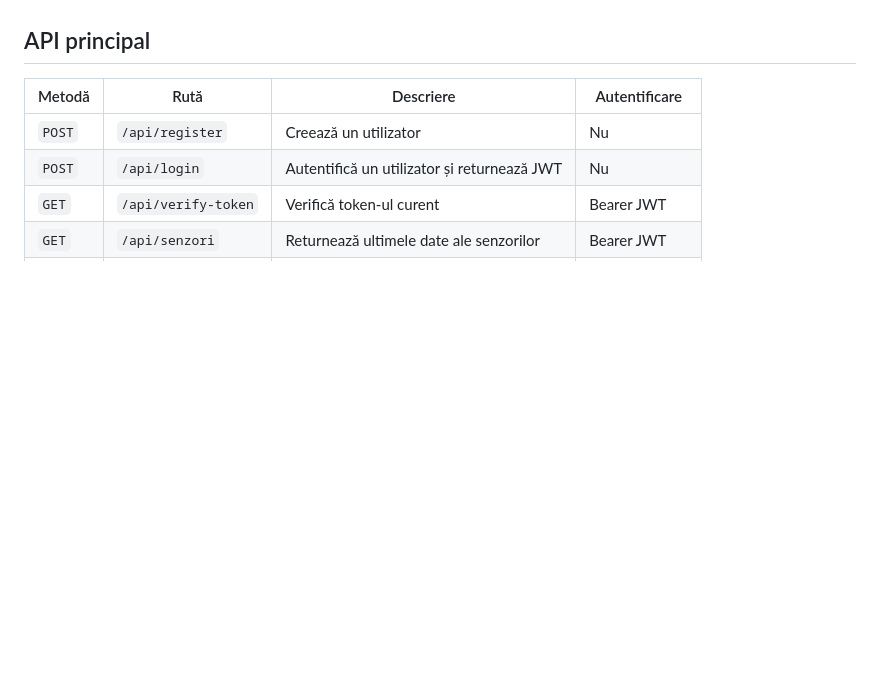
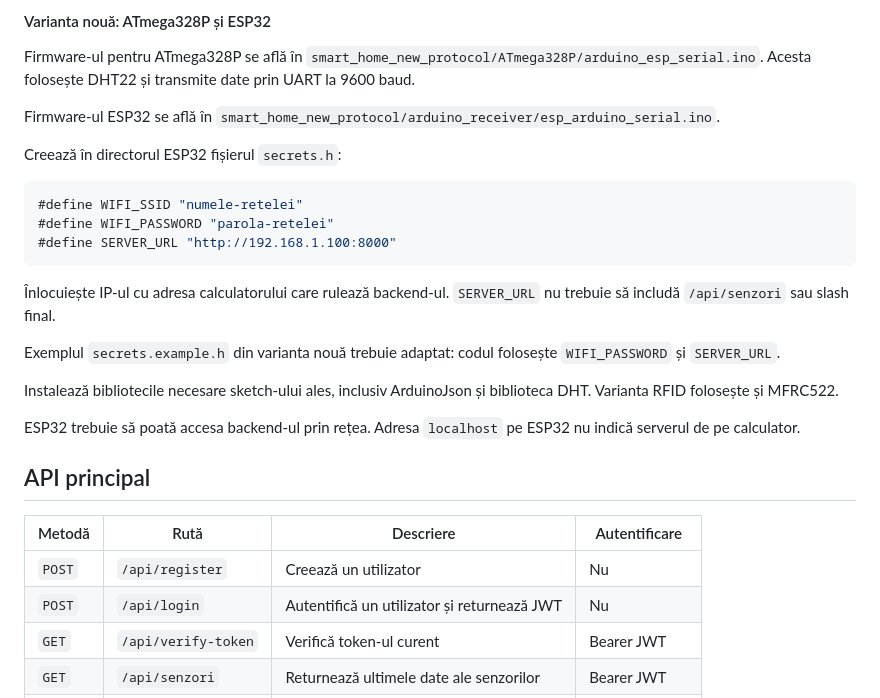
Before and after one commit to andreiBirsanIoan/smart_home_monitor, a Markdown page: README.md, the part around one of its changes. GitHub-like rendering; blank space fills up the shorter version.

Commit message:
Revise README for project structure and setup
Updated project structure and installation instructions in README.md to reflect new organization and clarify setup steps.

````diff
--- a/README.md
+++ b/README.md
@@ -133,3 +173,31 @@ rularea proiectului în modul local.
+#### Varianta nouă: ATmega328P și ESP32
+
+Firmware-ul pentru ATmega328P se află în
+`smart_home_new_protocol/ATmega328P/arduino_esp_serial.ino`.
+Acesta folosește DHT22 și transmite date prin UART la 9600 baud.
+
+Firmware-ul ESP32 se află în
+`smart_home_new_protocol/arduino_receiver/esp_arduino_serial.ino`.
+
+Creează în directorul ESP32 fișierul `secrets.h`:
+
+```cpp
+#define WIFI_SSID "numele-retelei"
+#define WIFI_PASSWORD "parola-retelei"
+#define SERVER_URL "http://192.168.1.100:8000"
+```
+
+Înlocuiește IP-ul cu adresa calculatorului care rulează backend-ul.
+`SERVER_URL` nu trebuie să includă `/api/senzori` sau slash final.
+
+Exemplul `secrets.example.h` din varianta nouă trebuie adaptat:
+codul folosește `WIFI_PASSWORD` și `SERVER_URL`.
+
+Instalează bibliotecile necesare sketch-ului ales, inclusiv
+ArduinoJson și biblioteca DHT. Varianta RFID folosește și MFRC522.
+
+ESP32 trebuie să poată accesa backend-ul prin rețea.
+Adresa `localhost` pe ESP32 nu indică serverul de pe calculator.
 
 ## API principal
 
````
Also changed, not shown: other parts of README.md (+78 -38 lines).
